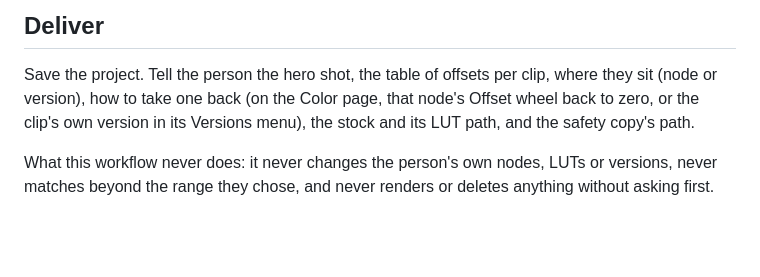
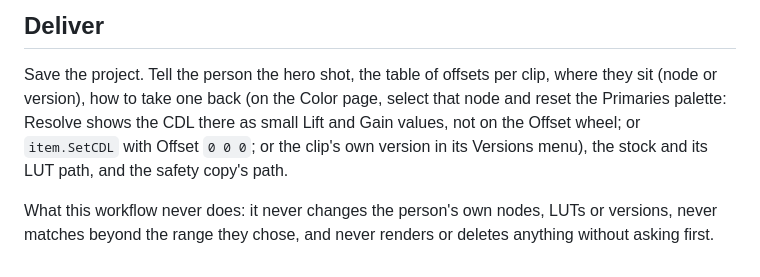
Before and after one commit to nolgiainc/nolgia-plugins, a Markdown page: presets/resolve/balance-match.md, the part around the change. Drawn GitHub-style; blank space fills up the shorter version.

Commit message:
presets/resolve: balance-match take-back reads the Primaries palette (Resolve shows the CDL as Lift/Gain)

```diff
--- a/presets/resolve/balance-match.md
+++ b/presets/resolve/balance-match.md
@@ -170,8 +170,10 @@ def bmdfilm5_to_linear(c):
 
 Save the project. Tell the person the hero shot, the table of offsets per
 clip, where they sit (node or version), how to take one back (on the Color
-page, that node's Offset wheel back to zero, or the clip's own version in its
-Versions menu), the stock and its LUT path, and the safety copy's path.
+page, select that node and reset the Primaries palette: Resolve shows the CDL
+there as small Lift and Gain values, not on the Offset wheel; or
+`item.SetCDL` with Offset `0 0 0`; or the clip's own version in its Versions
+menu), the stock and its LUT path, and the safety copy's path.
 
 What this workflow never does: it never changes the person's own nodes, LUTs
 or versions, never matches beyond the range they chose, and never renders or
```
